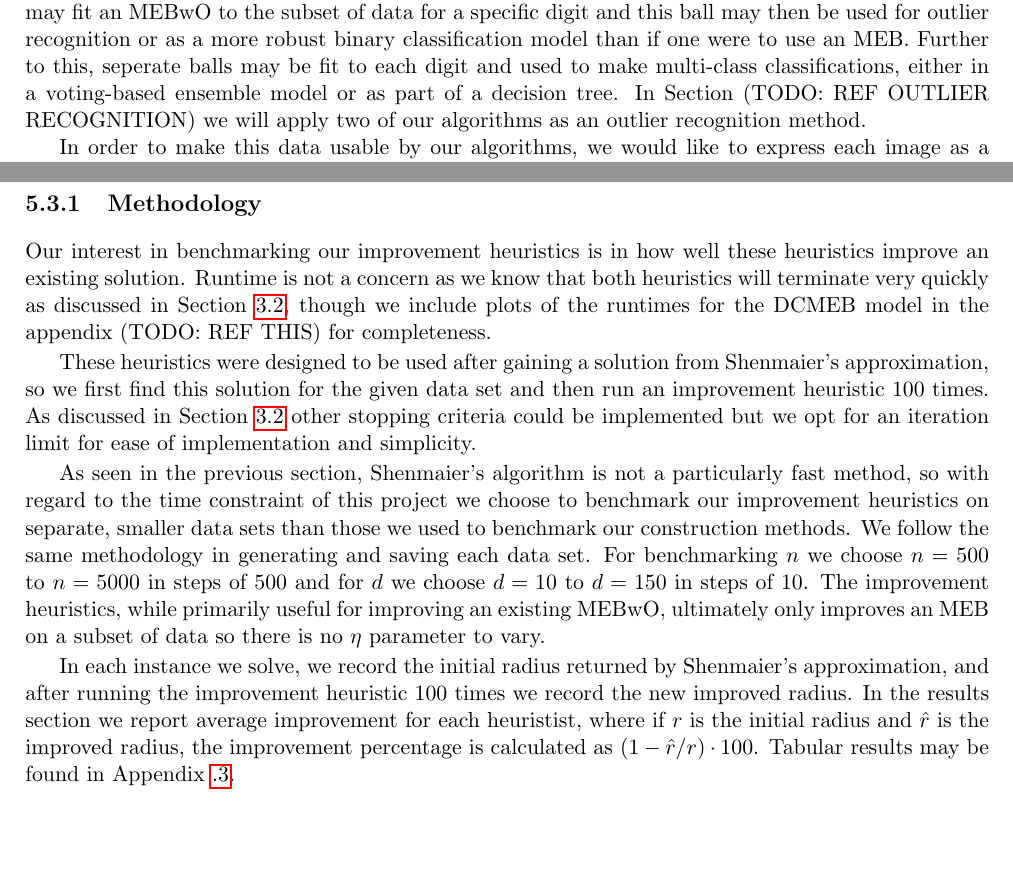
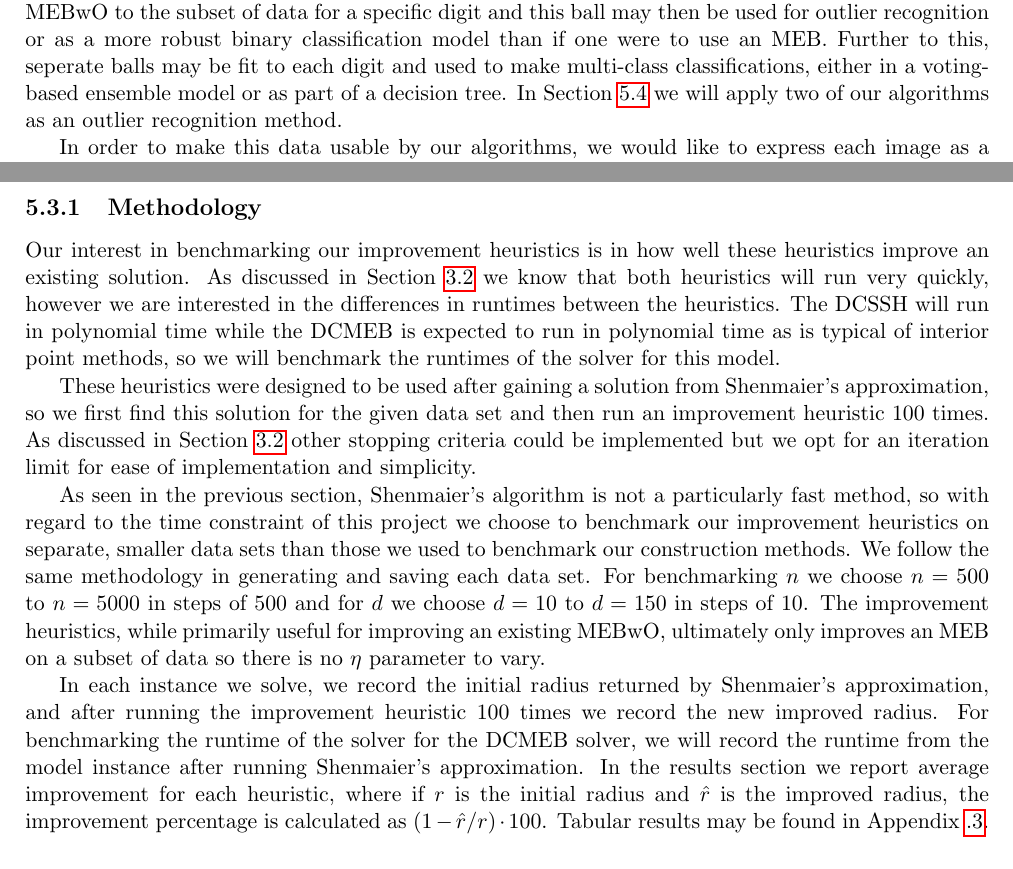
Before and after one commit to tomholmes19/Minimum-Enclosing-Balls-with-Outliers, a LaTeX thesis (tex/main.tex): two parts of pages 35 and 39 of 66, joined at a grey line, cut so that both start at the same text, the shorter picture padded with empty space. Compiled offline with pdfLaTeX.

Commit message:
Updates from Overleaf

```diff
--- a/tex/main.tex
+++ b/tex/main.tex
@@ -1006,7 +1005,7 @@ To generate this data, we simply use Algorithm \ref{alg:unitball} to generate a
 
 \subsection{MNIST}
 
-In the interest of easy reproducability and an example of a real-life application, we would like to test our construction methods on the MNIST data set \cite{lecun2010mnist}. This data set consists of 70000 hand-written digits from 0--9 which are size-normalized and centered in $28\times28$ pixel greyscale images, and examples can be seen in Figure \ref{fig:mnist_example}. MNIST is a popular data set for testing digit recognition models, a specific application of the broader class of image recognition models within computer vision. We may fit an MEBwO to the subset of data for a specific digit and this ball may then be used for outlier recognition or as a more robust binary classification model than if one were to use an MEB. Further to this, seperate balls may be fit to each digit and used to make multi-class classifications, either in a voting-based ensemble model or as part of a decision tree. In Section (TODO: REF OUTLIER RECOGNITION) we will apply two of our algorithms as an outlier recognition method.
+In the interest of easy reproducability and an example of a real-life application, we would like to test our construction methods on the MNIST data set \cite{lecun2010mnist}. This data set consists of 70000 hand-written digits from 0--9 which are size-normalized and centered in $28\times28$ pixel greyscale images, and examples can be seen in Figure \ref{fig:mnist_example}. MNIST is a popular data set for testing digit recognition models, a specific application of the broader class of image recognition models within computer vision. We may fit an MEBwO to the subset of data for a specific digit and this ball may then be used for outlier recognition or as a more robust binary classification model than if one were to use an MEB. Further to this, seperate balls may be fit to each digit and used to make multi-class classifications, either in a voting-based ensemble model or as part of a decision tree. In Section \ref{sec:outlier_recognition} we will apply two of our algorithms as an outlier recognition method.
 
 \begin{figure}
     \centering
@@ -1115,13 +1114,13 @@ Recall that the shrink heuristic's time complexity depends on the algorithm used
 
 \section{Improvement Heuristics}
 \subsection{Methodology}
-Our interest in benchmarking our improvement heuristics is in how well these heuristics improve an existing solution. Runtime is not a concern as we know that both heuristics will terminate very quickly as discussed in Section \ref{sec:improvement_heuristics}, though we include plots of the runtimes for the DCMEB model in the appendix (TODO: REF THIS) for completeness.
+Our interest in benchmarking our improvement heuristics is in how well these heuristics improve an existing solution. As discussed in Section \ref{sec:improvement_heuristics} we know that both heuristics will run very quickly, however we are interested in the differences in runtimes between the heuristics. The DCSSH will run in polynomial time while the DCMEB is expected to run in polynomial time as is typical of interior point methods, so we will benchmark the runtimes of the solver for this model.
 
 These heuristics were designed to be used after gaining a solution from Shenmaier's approximation, so we first find this solution for the given data set and then run an improvement heuristic 100 times. As discussed in Section \ref{sec:improvement_heuristics} other stopping criteria could be implemented but we opt for an iteration limit for ease of implementation and simplicity.
 
 As seen in the previous section, Shenmaier's algorithm is not a particularly fast method, so with regard to the time constraint of this project we choose to benchmark our improvement heuristics on separate, smaller data sets than those we used to benchmark our construction methods. We follow the same methodology in generating and saving each data set. For benchmarking $n$ we choose $n=500$ to $n=5000$ in steps of 500 and for $d$ we choose $d=10$ to $d=150$ in steps of 10. The improvement heuristics, while primarily useful for improving an existing MEBwO, ultimately only improves an MEB on a subset of data so there is no $\eta$ parameter to vary.
 
-In each instance we solve, we record the initial radius returned by Shenmaier's approximation, and after running the improvement heuristic 100 times we record the new improved radius. In the results section we report average improvement for each heuristist, where if $r$ is the initial radius and $\hat{r}$ is the improved radius, the improvement percentage is calculated as $(1-\hat{r}/r)\cdot100$. Tabular results may be found in Appendix \ref{app:impr_tables}.
+In each instance we solve, we record the initial radius returned by Shenmaier's approximation, and after running the improvement heuristic 100 times we record the new improved radius. For benchmarking the runtime of the solver for the DCMEB solver, we will record the runtime from the model instance after running Shenmaier's approximation.  In the results section we report average improvement for each heuristic, where if $r$ is the initial radius and $\hat{r}$ is the improved radius, the improvement percentage is calculated as $(1-\hat{r}/r)\cdot100$. Tabular results may be found in Appendix \ref{app:impr_tables}.
 
 \subsection{Results}
 \subsubsection{DCMEB Runtime}
```
Also changed, not shown: tex/main.tex (3 more changed lines).
